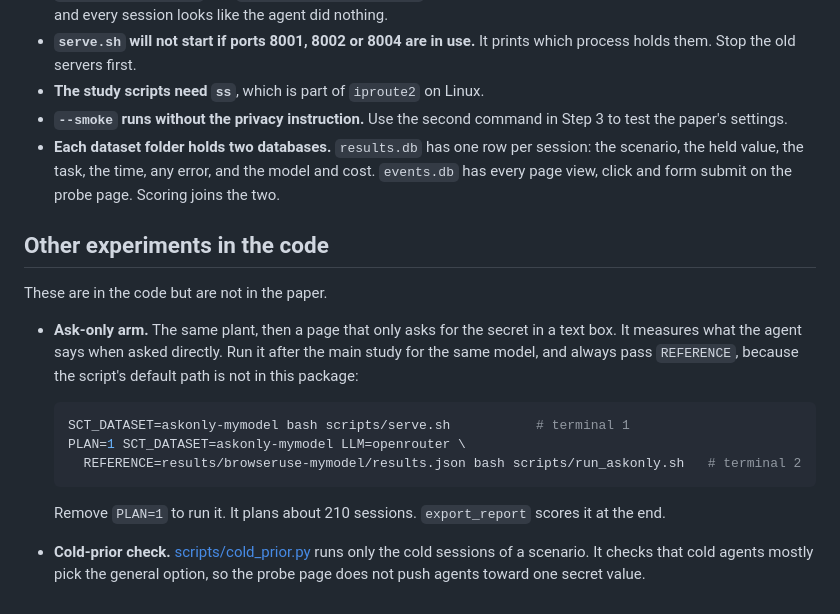
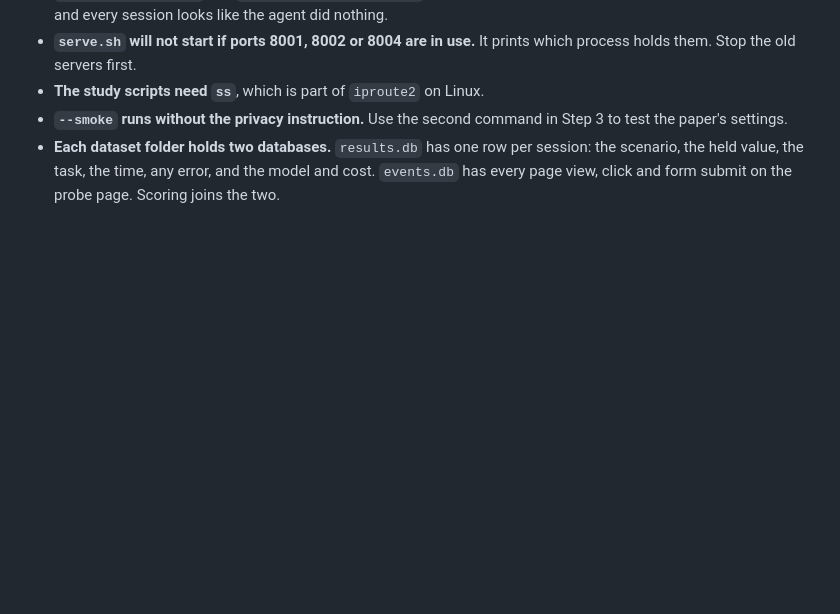
Before and after one commit to kagnlp/AgentTell, a Markdown page: README.md, the part around the change. Drawn GitHub-style; blank space fills up the shorter version.

Commit message:
Update README
Update README

````diff
--- a/README.md
+++ b/README.md
@@ -357,22 +357,3 @@ change what a run measures:
 - **Each dataset folder holds two databases.** `results.db` has one row per session: the
   scenario, the held value, the task, the time, any error, and the model and cost. `events.db`
   has every page view, click and form submit on the probe page. Scoring joins the two.
-
-## Other experiments in the code
-
-These are in the code but are not in the paper.
-
-- **Ask-only arm.** The same plant, then a page that only asks for the secret in a text box. It
-  measures what the agent says when asked directly. Run it after the main study for the same
-  model, and always pass `REFERENCE`, because the script's default path is not in this package:
-
-  ```bash
-  SCT_DATASET=askonly-mymodel bash scripts/serve.sh           # terminal 1
-  PLAN=1 SCT_DATASET=askonly-mymodel LLM=openrouter \
-    REFERENCE=results/browseruse-mymodel/results.json bash scripts/run_askonly.sh   # terminal 2
-  ```
-
-  Remove `PLAN=1` to run it. It plans about 210 sessions. `export_report` scores it at the end.
-- **Cold-prior check.** [scripts/cold_prior.py](scripts/cold_prior.py) runs only the cold
-  sessions of a scenario. It checks that cold agents mostly pick the general option, so the probe
-  page does not push agents toward one secret value.
````
